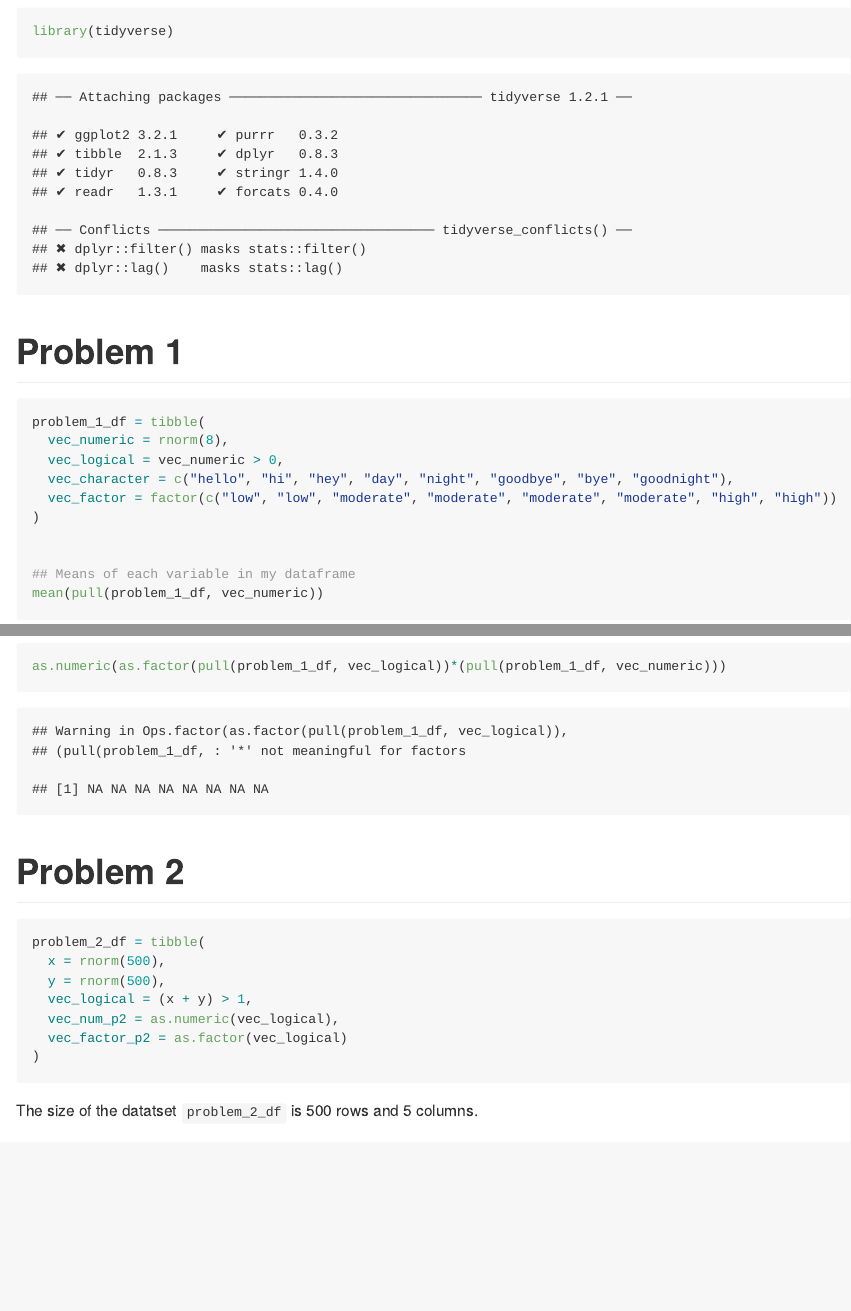
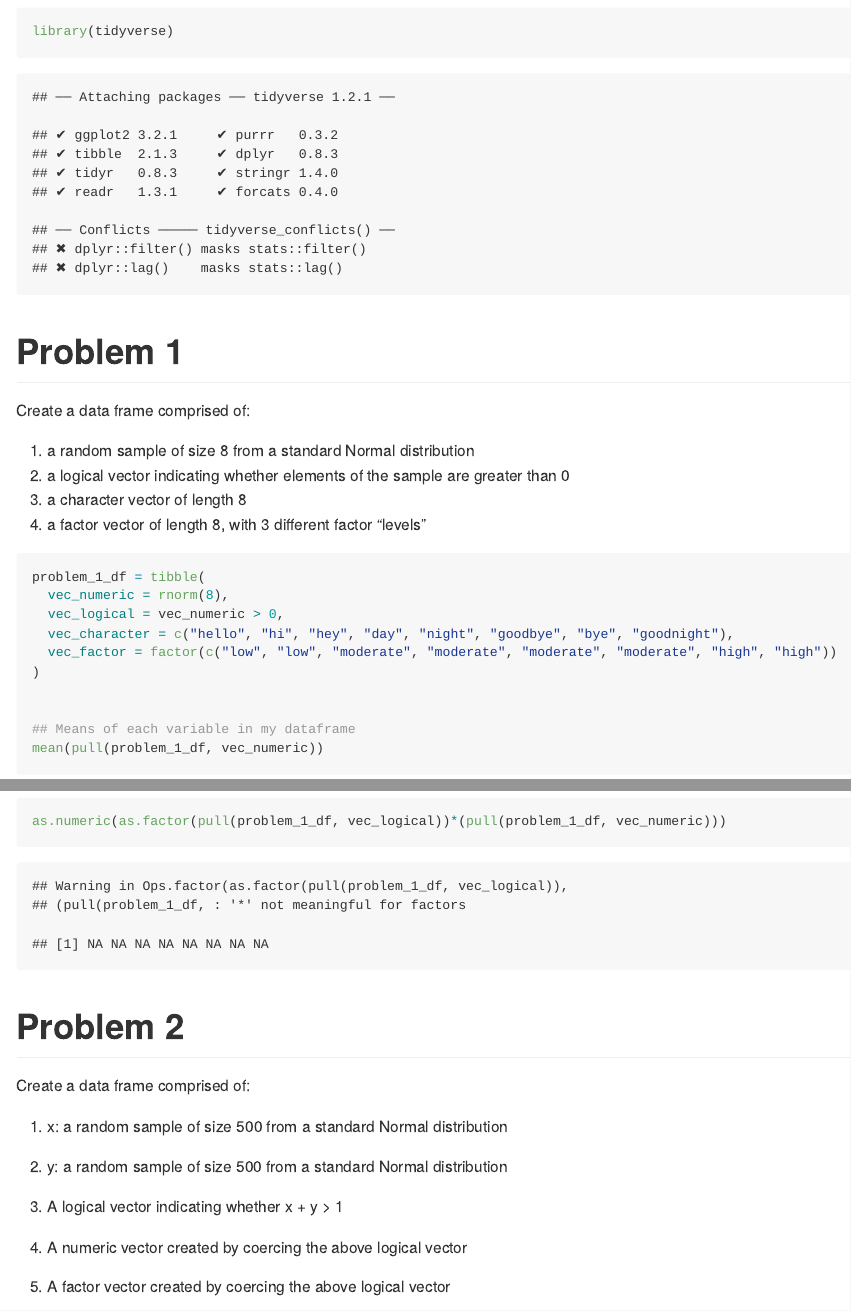
Before and after one commit to blm2156/p8105_hw1a_blm2156, an R Markdown document (p8105_hw1_blm2156.Rmd): the page in a window 1100 px wide, from 100 px down, and a second part further down, joined at a grey line. The pictures show the output file p8105_hw1_blm2156.md that the author committed with the source, drawn offline in the style of GitHub.

Commit message:
Included all files in my final commit. Included more descriptions around each problem

````diff
--- a/p8105_hw1_blm2156.Rmd
+++ b/p8105_hw1_blm2156.Rmd
@@ -8,6 +8,12 @@ library(tidyverse)
 ```
 
 # Problem 1
+Create a data frame comprised of:
+
+1) a random sample of size 8 from a standard Normal distribution
+2) a logical vector indicating whether elements of the sample are greater than 0
+3) a character vector of length 8
+4) a factor vector of length 8, with 3 different factor “levels”
 ```{r}
 problem_1_df = tibble(
   vec_numeric = rnorm(8),
@@ -41,6 +47,18 @@ as.numeric(as.factor(pull(problem_1_df, vec_logical))*(pull(problem_1_df, vec_nu
 ```
 
 # Problem 2
+
+Create a data frame comprised of:
+
+1) x: a random sample of size 500 from a standard Normal distribution
+
+2) y: a random sample of size 500 from a standard Normal distribution
+
+3) A logical vector indicating whether x + y > 1
+
+4) A numeric vector created by coercing the above logical vector
+
+5) A factor vector created by coercing the above logical vector
 ```{r}
 problem_2_df = tibble(
   x = rnorm(500),
````
Also changed, not shown: hw1_scatter_plot1.pdf, p8105_hw1_blm2156.md, p8105_hw1_blm2156_files/figure-gfm/unnamed-chunk-6-1.png, p8105_hw1_blm2156_files/figure-gfm/unnamed-chunk-6-2.png, p8105_hw1_blm2156_files/figure-gfm/unnamed-chunk-6-3.png.
